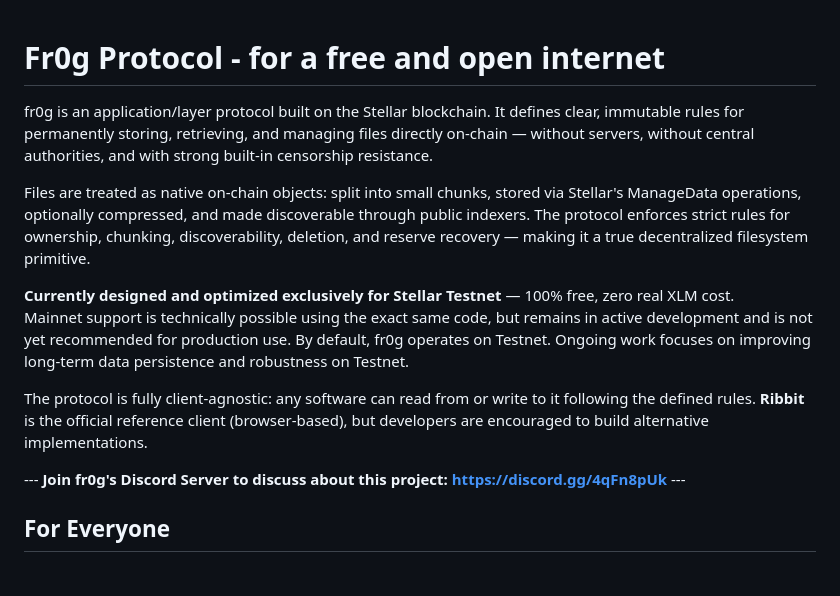
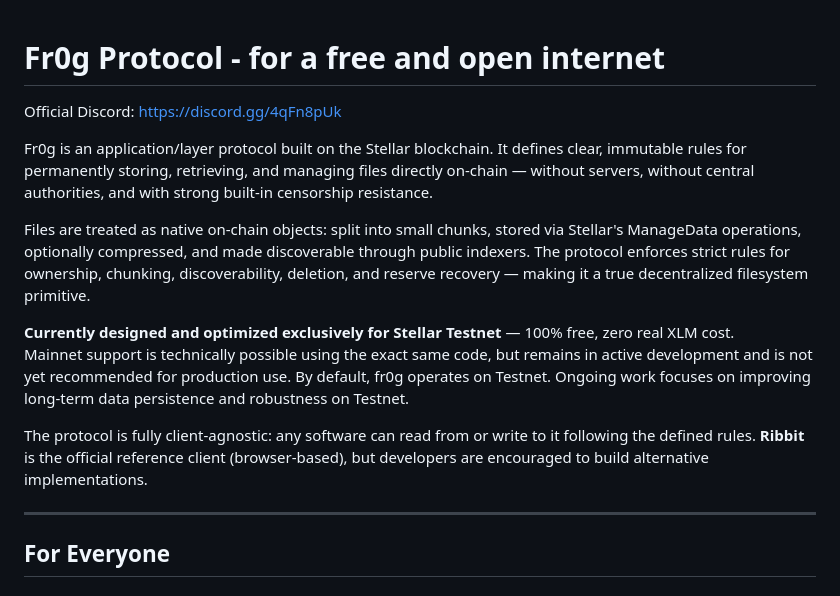
Before and after one commit to 0ut0flin3/fr0g-protocol, a Markdown page: README.md, the part around the change. Rendered like a GitHub page.

```diff
--- a/README.md
+++ b/README.md
@@ -1,6 +1,7 @@
 # Fr0g Protocol - for a free and open internet
+Official Discord: https://discord.gg/4qFn8pUk
 
-fr0g is an application/layer protocol built on the Stellar blockchain. It defines clear, immutable rules for permanently storing, retrieving, and managing files directly on-chain — without servers, without central authorities, and with strong built-in censorship resistance.
+Fr0g is an application/layer protocol built on the Stellar blockchain. It defines clear, immutable rules for permanently storing, retrieving, and managing files directly on-chain — without servers, without central authorities, and with strong built-in censorship resistance.
 
 Files are treated as native on-chain objects: split into small chunks, stored via Stellar's ManageData operations, optionally compressed, and made discoverable through public indexers. The protocol enforces strict rules for ownership, chunking, discoverability, deletion, and reserve recovery — making it a true decentralized filesystem primitive.
 
@@ -9,7 +10,7 @@ Mainnet support is technically possible using the exact same code, but remains i
 
 The protocol is fully client-agnostic: any software can read from or write to it following the defined rules. **Ribbit** is the official reference client (browser-based), but developers are encouraged to build alternative implementations.
 
---- **Join fr0g's Discord Server to discuss about this project: https://discord.gg/4qFn8pUk** ---
+---
 
 ## For Everyone
 
```
